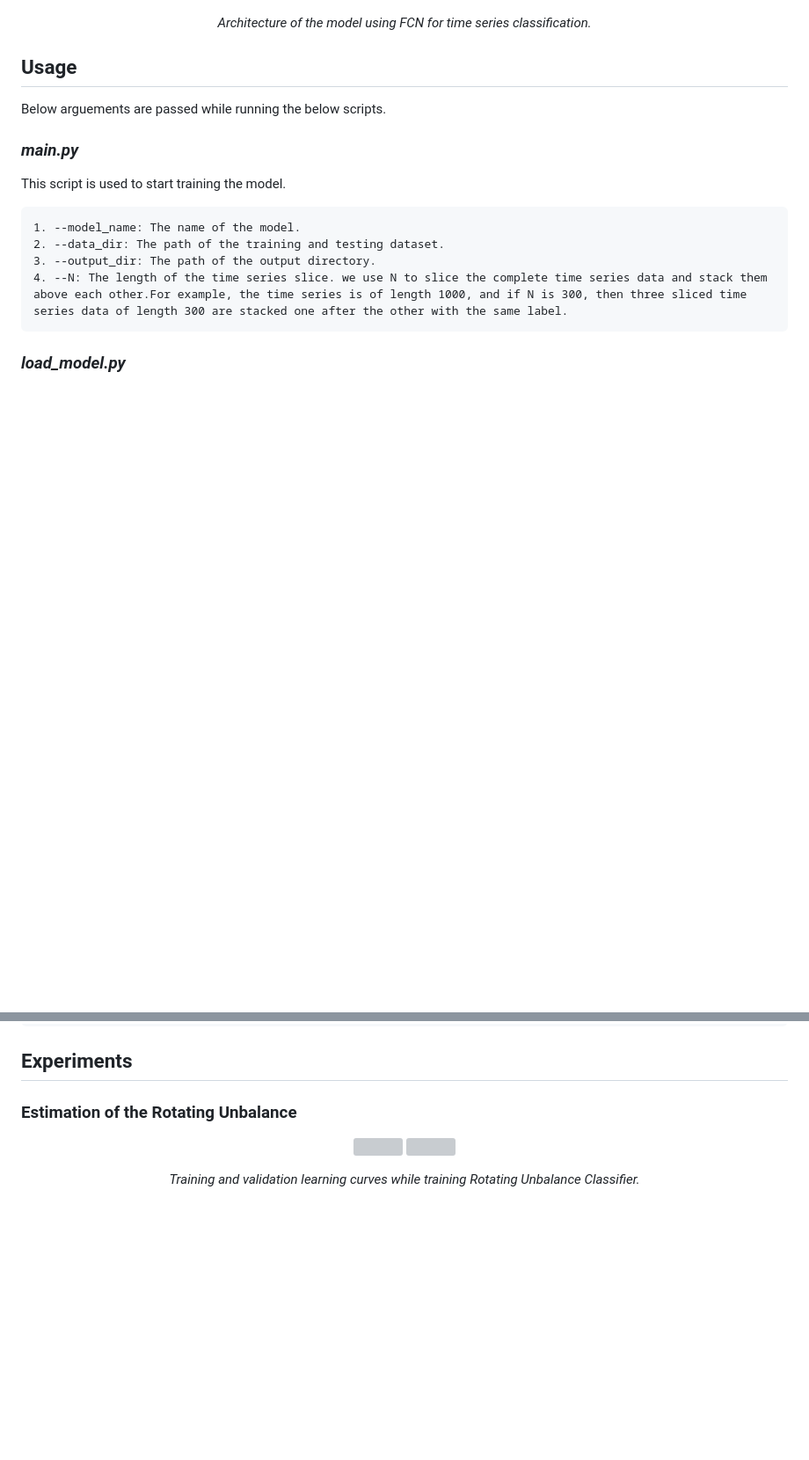
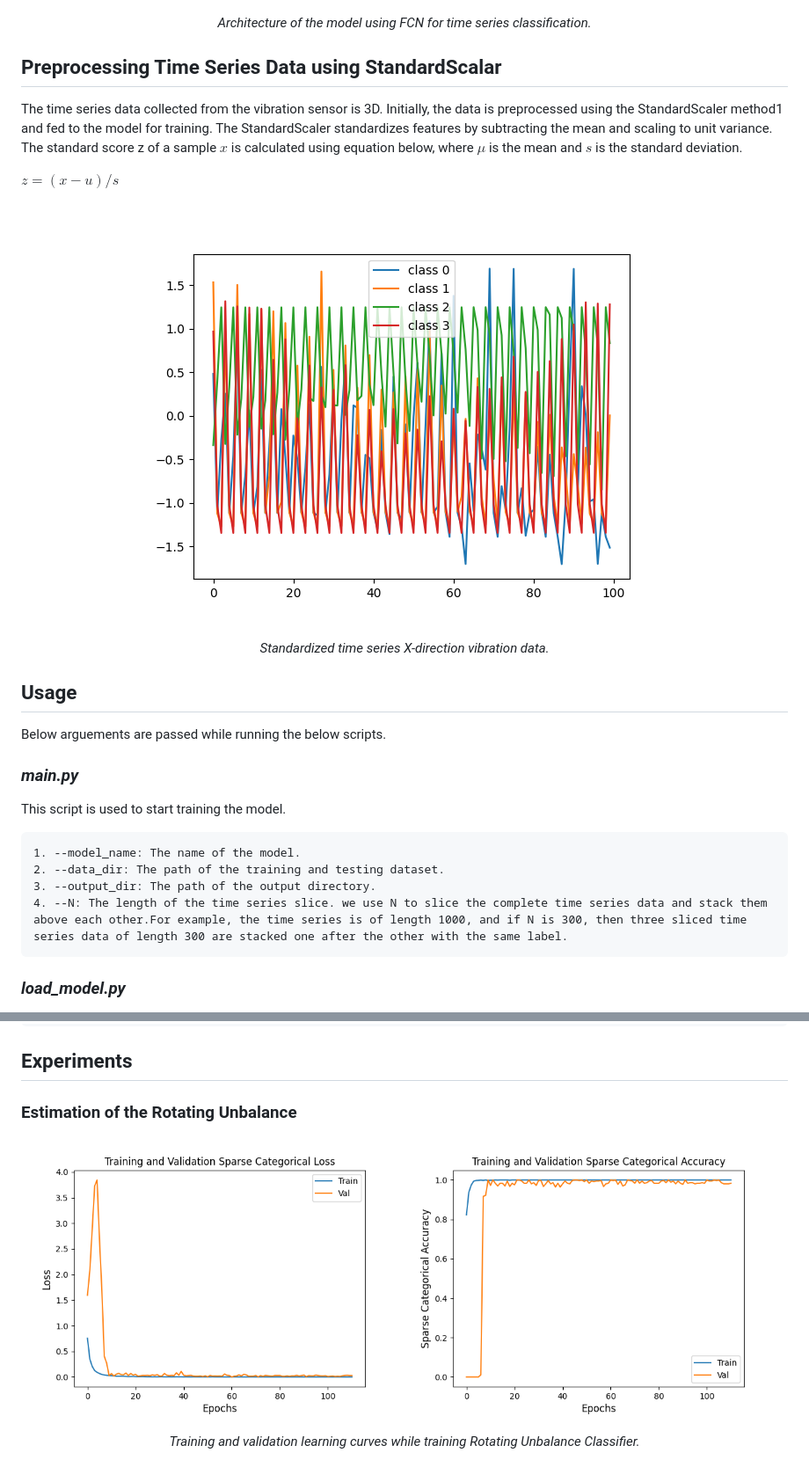
Before and after one commit to rebelgiri/predictive-maintenance-using-deep-learning, a Markdown page: README.md, 2 parts joined by grey strips. Shown: that part at 88% size. Rendered like a GitHub page; blank space fills up the shorter version; grey boxes are pictures that could not be loaded.

Commit message:
add preprocessing info in the README

```diff
--- a/README.md
+++ b/README.md
@@ -13,7 +13,20 @@ In the era of Industry 4.0, sensors are installed on machinery for real-time dat
       <em>Architecture of the model using FCN for time series classification.</em>
 </p>
 
+## **Preprocessing Time Series Data using StandardScalar**
 
+The time series data collected from the vibration sensor is 3D. Initially, the data is preprocessed using the StandardScaler method1 and fed to the model for training. The StandardScaler standardizes features by subtracting the mean and scaling to unit variance. The standard score z of a sample $x$ is calculated using equation below, where $μ$ is the mean and $s$ is the standard deviation.
+
+$z = (x - u) / s$
+
+<p align="center">
+    <img src="https://github.com/rebelgiri/predictive-maintenance-using-deep-learning/blob/main/figures/100_x-direction_samples.png" align="center">
+</p>
+
+
+<p align="center">
+      <em>Standardized time series X-direction vibration data.</em>
+</p>
 
 ## **Usage**
 
@@ -47,8 +60,8 @@ This script is used to load saved models for testing.
 ### Estimation of the Rotating Unbalance
 
 <p align="center">
-    <img src="https://github.com/rebelgiri/predictive-maintenance-using-deep-learning/tree/main/figures/trainingAndValidationLoss.png" align="center" width="49%">
-    <img src="https://github.com/rebelgiri/predictive-maintenance-using-deep-learning/tree/main/figures/trainingAndValidationAccuracy.png" align="center" width="49%">
+    <img src="https://github.com/rebelgiri/predictive-maintenance-using-deep-learning/blob/main/figures/trainingAndValidationLoss.png" align="center" width="49%">
+    <img src="https://github.com/rebelgiri/predictive-maintenance-using-deep-learning/blob/main/figures/trainingAndValidationAccuracy.png" align="center" width="49%">
 </p>
 
 
```
Also changed, not shown: other parts of README.md (+2 -2 lines).
